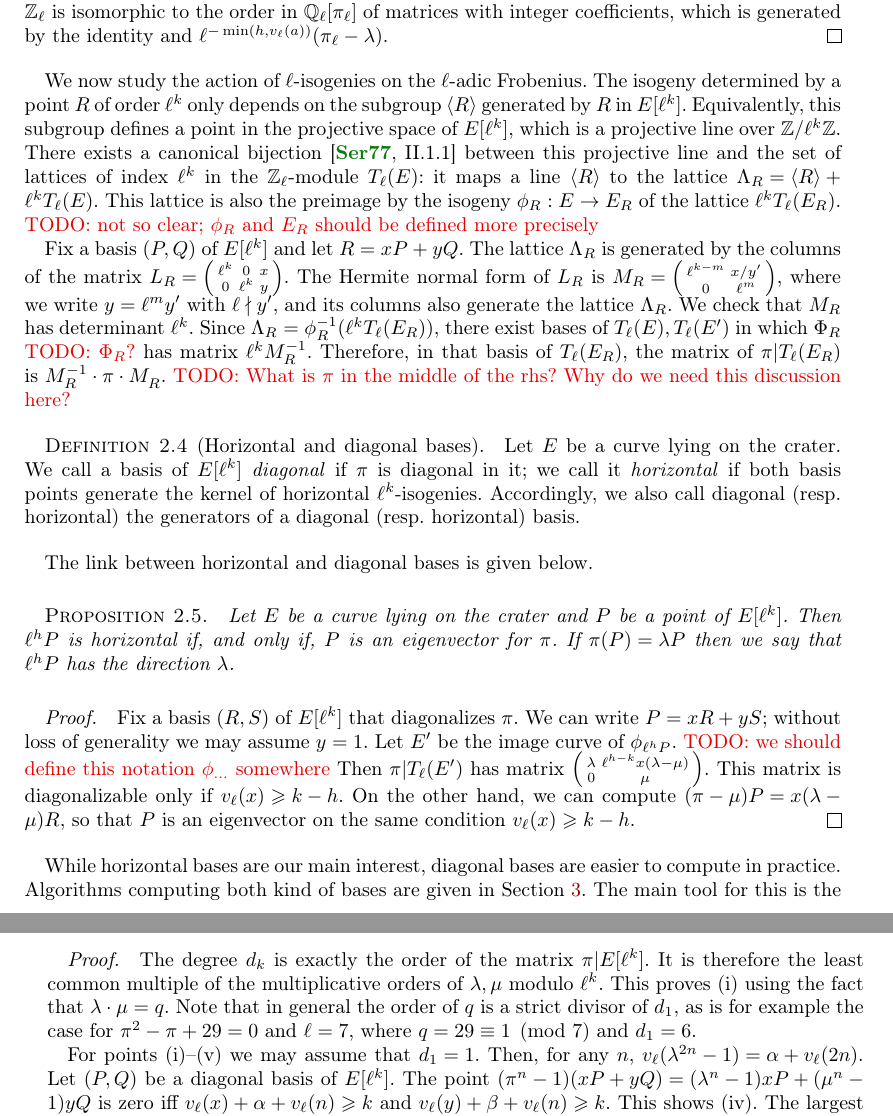
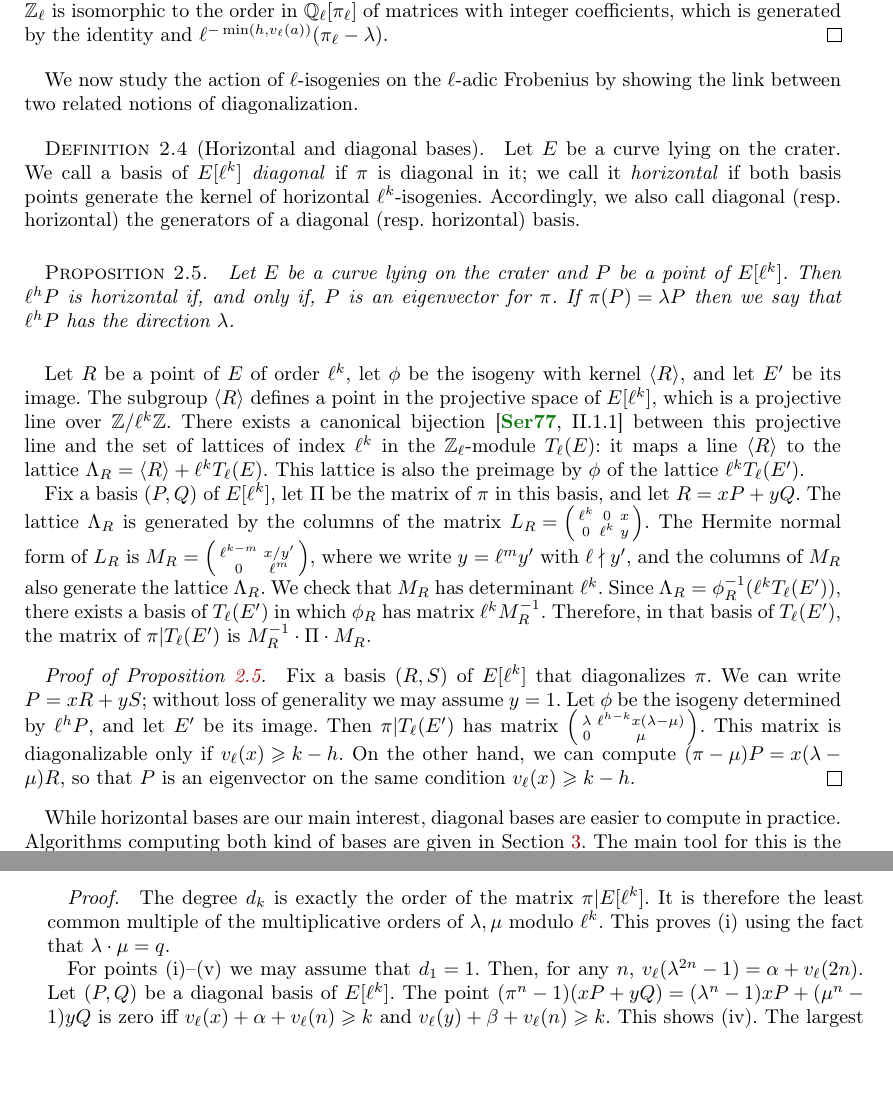
Before and after one commit to Hugounenq-Cyril/Two_curves_on_a_volcano, a LaTeX document (explicit-isogenies.tex): two parts of pages 6 and 7 of 15, joined at a grey line, cut so that both start at the same text, the shorter picture padded with empty space. Compiled offline with pdfLaTeX; a LaTeX package or settings file that is missing is left out.

Commit message:
Refactored Prop. 2.5

```diff
--- a/explicit-isogenies.tex
+++ b/explicit-isogenies.tex
@@ -608,38 +608,8 @@ of matrices with integer coefficients,
 which is generated by the identity and~$ℓ^{-\min (h, v_ℓ(a))} (π_ℓ-λ)$.
 \end{proof}
 
-We now study the action of $ℓ$-isogenies on the $ℓ$-adic Frobenius.
-The isogeny determined by a point~$R$ of order~$ℓ^k$ only depends on
-the subgroup~$\chev{R}$ generated by~$R$ in~$E[ℓ^k]$.
-Equivalently, this subgroup defines a point in
-the projective space of~$E[ℓ^k]$,
-which is a projective line over~$ℤ/ℓ^k ℤ$.
-There exists a canonical bijection~\cite[II.1.1]{SL2} between
-this projective line and
-the set of lattices of index~$ℓ^k$ in the $ℤ_ℓ$-module $T_ℓ(E)$:
-it maps a line~$\chev{R}$ to the lattice~$Λ_R = \chev{R} + ℓ^k T_ℓ(E)$.
-This lattice is also the preimage by the isogeny~$ϕ_R: E → E_R$
-of the lattice~$ℓ^k T_ℓ(E_R)$. \todo{not so clear; $\phi_R$ and $E_R$ should
-be defined more precisely}
-
-Fix a basis~$(P, Q)$ of~$E[ℓ^k]$ and let~$R = x P + y Q$.
-The lattice~$Λ_R$ is generated by the columns of the matrix
-%% $L_R = \smat{ℓ^k & 0 & x\\0 & ℓ^k & y}$.
-$L_R = \left (\begin{smallmatrix}ℓ^k & 0 & x\\0 & ℓ^k & y\end{smallmatrix} \right )$.
-The Hermite normal form of~$L_R$
-is
-%% $M_R = \smat{ℓ^{k-m} & x/y' \\ 0 & ℓ^m}$,
-$M_R = \left (\begin{smallmatrix}ℓ^{k-m} & x/y' \\ 0 & ℓ^m\end{smallmatrix}\right )$,
-where we write~$y = ℓ^m y'$ with~$ℓ ∤y'$,
-and its columns also generate the lattice~$Λ_R$.
-We check that $M_R$ has determinant~$ℓ^k$.
-Since $Λ_R = ϕ_R^{-1} (ℓ^k T_{ℓ} (E_R))$,
-there exist bases of~$T_ℓ(E), T_ℓ(E')$
-in which $Φ_R$ \todo{$\Phi_R$?} has matrix~$ℓ^k M_R^{-1}$.
-Therefore, in that basis of~$T_ℓ(E_R)$,
-the matrix of~$π|T_ℓ(E_R)$ is $M_R^{-1} · π · M_R^{}$.
-\todo{What is $\pi$ in the middle of the rhs? Why do we need this
-discussion here?}
+We now study the action of $ℓ$-isogenies on the $ℓ$-adic Frobenius by
+showing the link between two related notions of diagonalization.
 
 \begin{defi}[(Horizontal and diagonal bases)]
   Let~$E$ be a curve lying on the crater. We call a
@@ -650,19 +620,44 @@ discussion here?}
   basis.
 \end{defi}
 
-The link between horizontal and diagonal bases is given below.
-
 \begin{prop} \label{prop:diagonal-horizontal}
 Let~$E$ be a curve lying on the crater and~$P$ be a point of~$E[ℓ^k]$.
 Then $ℓ^h P$~is horizontal if, and only if, $P$~is an eigenvector for~$π$.
 If $π(P) = λ P$ then we say that $ℓ^h P$~has the direction~$λ$.
 \end{prop}
-\begin{proof}
+Let $R$ be a point of $E$ of order~$ℓ^k$, let $ϕ$ be the isogeny
+with kernel~$\chev{R}$, and let $E'$ be its image. The subgroup~$\chev{R}$ defines a point in
+the projective space of~$E[ℓ^k]$,
+which is a projective line over~$ℤ/ℓ^k ℤ$.
+There exists a canonical bijection~\cite[II.1.1]{SL2} between
+this projective line and
+the set of lattices of index~$ℓ^k$ in the $ℤ_ℓ$-module $T_ℓ(E)$:
+it maps a line~$\chev{R}$ to the lattice~$Λ_R = \chev{R} + ℓ^k T_ℓ(E)$.
+This lattice is also the preimage by~$ϕ$
+of the lattice~$ℓ^k T_ℓ(E')$.
+
+Fix a basis~$(P, Q)$ of~$E[ℓ^k]$, let $Π$ be the matrix of $π$
+in this basis, and let~$R = x P + y Q$.
+The lattice~$Λ_R$ is generated by the columns of the matrix
+%% $L_R = \smat{ℓ^k & 0 & x\\0 & ℓ^k & y}$.
+$L_R = \left (\begin{smallmatrix}ℓ^k & 0 & x\\0 & ℓ^k & y\end{smallmatrix} \right )$.
+The Hermite normal form of~$L_R$
+is
+%% $M_R = \smat{ℓ^{k-m} & x/y' \\ 0 & ℓ^m}$,
+$M_R = \left (\begin{smallmatrix}ℓ^{k-m} & x/y' \\ 0 & ℓ^m\end{smallmatrix}\right )$,
+where we write~$y = ℓ^m y'$ with~$ℓ ∤y'$,
+and the columns of $M_R$ also generate the lattice~$Λ_R$.
+We check that $M_R$ has determinant~$ℓ^k$.
+Since $Λ_R = ϕ_R^{-1} (ℓ^k T_{ℓ} (E'))$,
+there exists a basis of~$T_ℓ(E')$
+in which $ϕ_R$ has matrix~$ℓ^k M_R^{-1}$.
+Therefore, in that basis of~$T_ℓ(E')$,
+the matrix of~$π|T_ℓ(E')$ is $M_R^{-1} · Π · M_R^{}$.
+\begin{proof}[of Proposition~\ref{prop:diagonal-horizontal}]
 Fix a basis~$(R, S)$ of~$E[ℓ^k]$ that diagonalizes~$π$.
 We can write $P = x R + y S$;
 without loss of generality we may assume $y=1$.
-Let~$E'$ be the image curve of~$ϕ_{ℓ^h P}$. \todo{we should define
-this notation $\phi_{\dots}$ somewhere}
+Let~$ϕ$ be the isogeny determined by~$ℓ^h P$, and let~$E'$ be its image.
 Then $π|T_ℓ(E')$ has matrix~$\left ( \begin{smallmatrix}λ& ℓ^{h-k} x (λ-μ)\\ 0&μ
 \end{smallmatrix}\right )$.
 This matrix is diagonalizable only if~$v_{ℓ}(x) ≥ k - h$.
@@ -755,9 +750,9 @@ of~$λ, μ$ modulo~$ℓ^k$.
 This proves~(i) using the fact that~$λ · μ = q$.
 % We conclude using the multiplicative structure of~$(ℤ/ℓ^k ℤ)^×$, and the fact
 % that $λμ=q$.
-Note that in general the order of~$q$ is a strict divisor of~$d_1$,
-as is for example the case for~$π^2 - π + 29 = 0$ and~$ℓ = 7$,
-where $q = 29 ≡ 1 \pmod{7}$ and $d_1 = 6$.
+% Note that in general the order of~$q$ is a strict divisor of~$d_1$,
+% as is for example the case for~$π^2 - π + 29 = 0$ and~$ℓ = 7$,
+% where $q = 29 ≡ 1 \pmod{7}$ and $d_1 = 6$.
 
 For points~(i)--(v) we may assume that $d_1 = 1$.
 Then, for any~$n$, $v_ℓ(λ^{2n}-1) = α + v_{ℓ} (2n)$.
```
